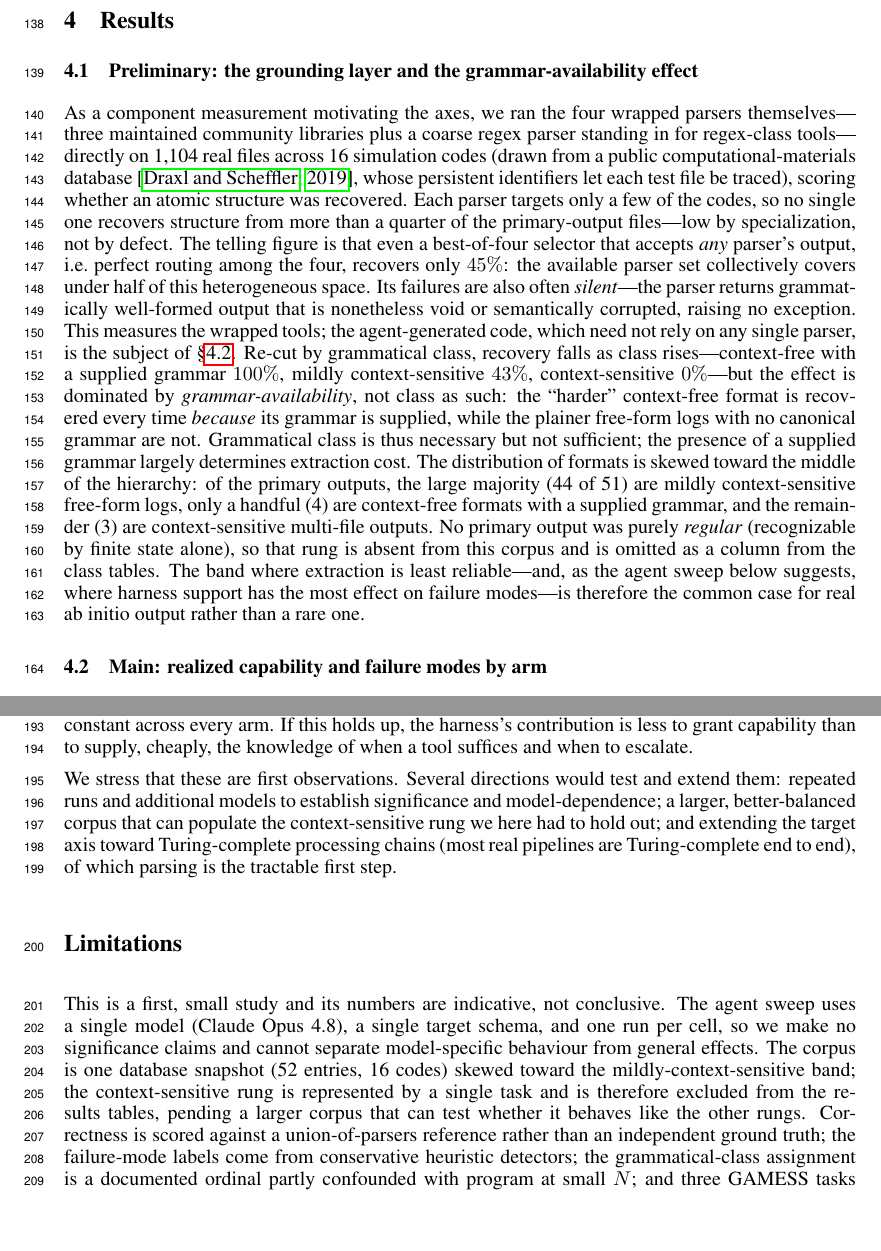
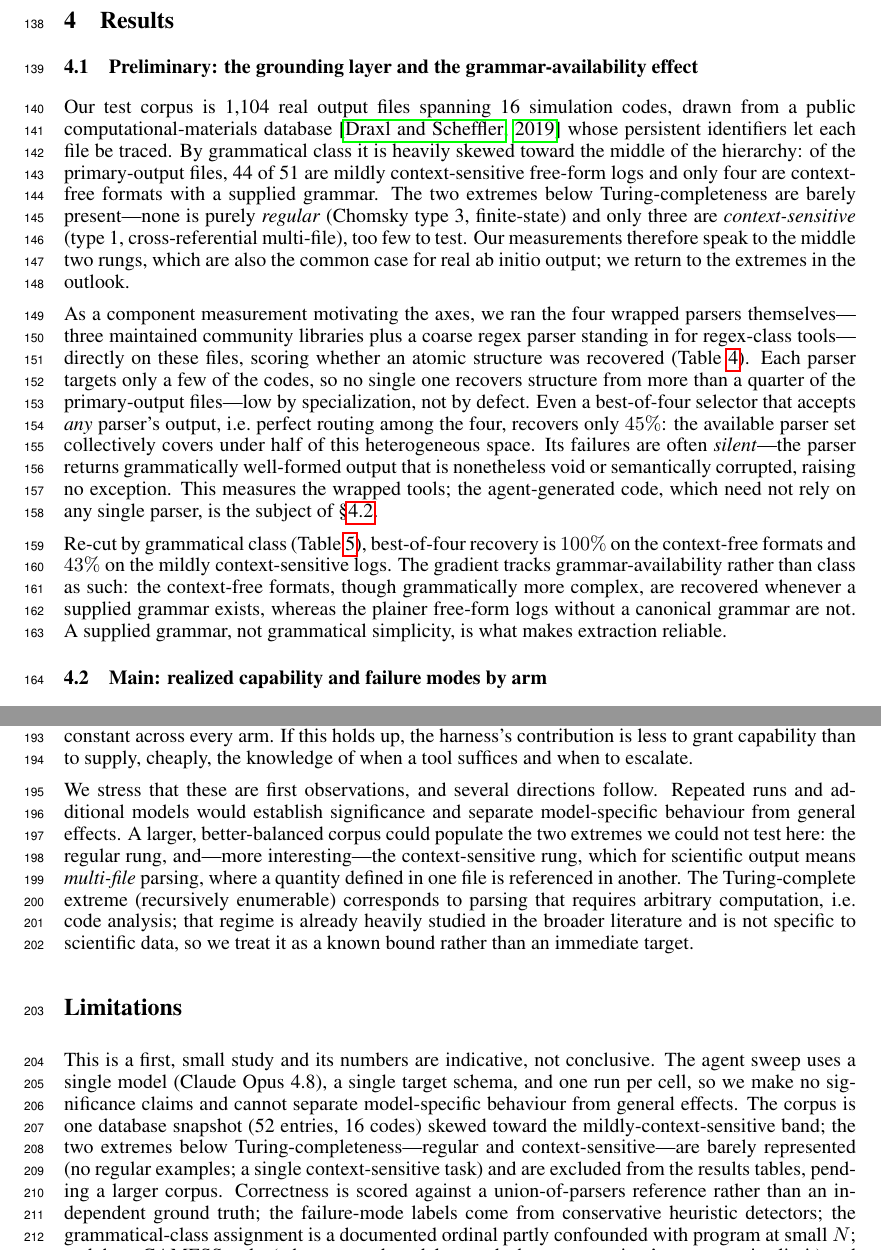
Before and after one commit to ndaelman-hu/parse-patrol, a LaTeX paper (paper/neurips_submission/main_v2.tex): two parts of pages 4 and 5 of 8, joined at a grey line, cut so that both start at the same text, the shorter picture padded with empty space. Compiled offline with pdfLaTeX.

Commit message:
paper(v2): reanalyze Results — data-setup paragraph, matter-of-fact trends, untested extremes
- Restructure Sec. 4.1 into three paragraphs: (1) data setup + class distribution
  up front; (2) tool coverage (ref Table tab:rel); (3) separate by-class analysis
  (ref Table tab:class), stated as matter-of-fact trends.
- Replace the "context-sensitive 0%" claim: name the two extremes below
  Turing-completeness (regular = Chomsky type 3, and context-sensitive = type 1) as
  untested (0 and 3 examples), deferred to the outlook. Drop the CS row from tab:class.
- Outlook: propose multi-file/interconnected parsing for the context-sensitive rung;
  note Turing-complete parsing = code analysis, already heavily studied, treated as a
  known bound rather than an immediate target.
- Limitations: frame both extremes as barely represented.

```diff
--- a/paper/neurips_submission/main_v2.tex
+++ b/paper/neurips_submission/main_v2.tex
@@ -221,36 +221,36 @@ definitive.
 \subsection{Preliminary: the grounding layer and the grammar-availability effect}
 \label{sec:prelim}
 
+Our test corpus is 1{,}104 real output files spanning 16 simulation codes, drawn from a
+public computational-materials database~\citep{draxl2019nomad} whose persistent
+identifiers let each file be traced. By grammatical class it is heavily skewed toward the
+middle of the hierarchy: of the primary-output files, 44 of 51 are mildly
+context-sensitive free-form logs and only four are context-free formats with a supplied
+grammar. The two extremes below Turing-completeness are barely present---none is purely
+\emph{regular} (Chomsky type~3, finite-state) and only three are \emph{context-sensitive}
+(type~1, cross-referential multi-file), too few to test. Our measurements therefore speak
+to the middle two rungs, which are also the common case for real ab initio output; we
+return to the extremes in the outlook.
+
 As a component measurement motivating the axes, we ran the four wrapped parsers
 themselves---three maintained community libraries plus a coarse regex parser standing in
-for regex-class tools---directly on 1{,}104 real files across 16 simulation codes (drawn
-from a public computational-materials database~\citep{draxl2019nomad}, whose persistent
-identifiers let each test file be traced), scoring whether an atomic structure was
-recovered. Each parser targets only a few of the codes, so no single one recovers
-structure from more than a quarter of the primary-output files---low by specialization,
-not by defect. The telling figure is that even a best-of-four selector that accepts
-\emph{any} parser's output, i.e.\ perfect routing among the four, recovers only \(45\%\):
-the available parser set collectively covers under half of this heterogeneous space. Its
-failures are also often \emph{silent}---the parser returns grammatically well-formed
-output that is nonetheless void or semantically corrupted, raising no exception. This
-measures the wrapped tools; the agent-generated code, which need not rely on any single
-parser, is the subject of \S\ref{sec:main}. Re-cut by grammatical class, recovery falls as class rises---context-free
-with a supplied grammar \(100\%\), mildly context-sensitive \(43\%\), context-sensitive
-\(0\%\)---but the effect is dominated by \emph{grammar-availability}, not class as such:
-the ``harder'' context-free format is recovered every time \emph{because} its grammar is
-supplied, while the plainer free-form logs with no canonical grammar are not. Grammatical
-class is thus necessary but not sufficient; the presence of a supplied grammar largely
-determines extraction cost.
-The distribution of formats is skewed toward the middle of the hierarchy: of the primary outputs, the large majority (44 of 51) are mildly
-context-sensitive free-form logs, only a handful (4) are context-free formats with a
-supplied grammar, and the remainder (3) are context-sensitive multi-file outputs. No
-primary output was purely \emph{regular} (recognizable by finite state alone), so that
-rung is absent from this corpus and is omitted as a column from the class tables.
-The band where extraction is least reliable---and, as the agent sweep below suggests,
-where harness support has the most effect on failure modes---is therefore the common
-case for real ab initio output rather than a rare one.
+for regex-class tools---directly on these files, scoring whether an atomic structure was
+recovered (Table~\ref{tab:rel}). Each parser targets only a few of the codes, so no single
+one recovers structure from more than a quarter of the primary-output files---low by
+specialization, not by defect. Even a best-of-four selector that accepts \emph{any}
+parser's output, i.e.\ perfect routing among the four, recovers only \(45\%\): the
+available parser set collectively covers under half of this heterogeneous space. Its
+failures are often \emph{silent}---the parser returns grammatically well-formed output
+that is nonetheless void or semantically corrupted, raising no exception. This measures
+the wrapped tools; the agent-generated code, which need not rely on any single parser, is
+the subject of \S\ref{sec:main}.
 
-% Preliminary tables tab:rel and tab:class moved to the appendix (main text = 2 tables).
+Re-cut by grammatical class (Table~\ref{tab:class}), best-of-four recovery is \(100\%\) on
+the context-free formats and \(43\%\) on the mildly context-sensitive logs. The gradient
+tracks grammar-availability rather than class as such: the context-free formats, though
+grammatically more complex, are recovered whenever a supplied grammar exists, whereas the
+plainer free-form logs without a canonical grammar are not. A supplied grammar, not
+grammatical simplicity, is what makes extraction reliable.
 
 \subsection{Main: realized capability and failure modes by arm}
 \label{sec:main}
@@ -344,12 +344,16 @@ failures (giving up on the core fields) held constant across every arm. If this
 the harness's contribution is less to grant capability than to supply, cheaply, the
 knowledge of when a tool suffices and when to escalate.
 
-We stress that these are first observations. Several directions would test and extend
-them: repeated runs and additional models to establish significance and model-dependence;
-a larger, better-balanced corpus that can populate the context-sensitive rung we here had
-to hold out; and extending the target axis toward Turing-complete processing chains (most
-real pipelines are Turing-complete end to end), of which parsing is the tractable first
-step.
+We stress that these are first observations, and several directions follow. Repeated runs
+and additional models would establish significance and separate model-specific behaviour
+from general effects. A larger, better-balanced corpus could populate the two extremes we
+could not test here: the regular rung, and---more interesting---the context-sensitive
+rung, which for scientific output means \emph{multi-file} parsing, where a quantity
+defined in one file is referenced in another. The Turing-complete extreme (recursively
+enumerable) corresponds to parsing that requires arbitrary computation, i.e.\ code
+analysis; that regime is already heavily studied in the broader literature and is not
+specific to scientific data, so we treat it as a known bound rather than an immediate
+target.
 
 \section*{Limitations}
 
@@ -357,9 +361,9 @@ This is a first, small study and its numbers are indicative, not conclusive. The
 sweep uses a single model (Claude Opus 4.8), a single target schema, and one run per
 cell, so we make no significance claims and cannot separate model-specific behaviour from
 general effects. The corpus is one database snapshot (52 entries, 16 codes) skewed toward
-the mildly-context-sensitive band; the context-sensitive rung is represented by a single
-task and is therefore excluded from the results tables, pending a larger corpus that can
-test whether it behaves like the other rungs. Correctness is scored against a
+the mildly-context-sensitive band; the two extremes below Turing-completeness---regular
+and context-sensitive---are barely represented (no regular examples; a single
+context-sensitive task) and are excluded from the results tables, pending a larger corpus. Correctness is scored against a
 union-of-parsers reference rather than an independent ground truth; the failure-mode
 labels come from conservative heuristic detectors; the grammatical-class assignment is a
 documented ordinal partly confounded with program at small $N$; and three GAMESS tasks
@@ -496,3 +499,2 @@ context-sensitive (cross-referential / multi-file) & 0\% \\
 \bottomrule
 \end{tabular}
-\caption{Re-cut by grammatical class: recovery falls as class rises, but the
```
Also changed, not shown: paper/neurips_submission/main_v2.tex (5 more changed lines).
